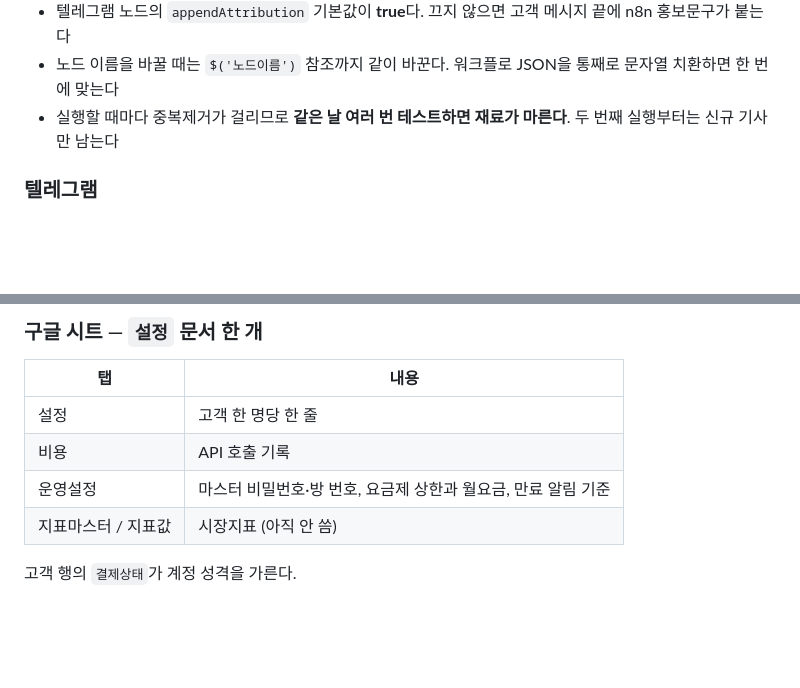
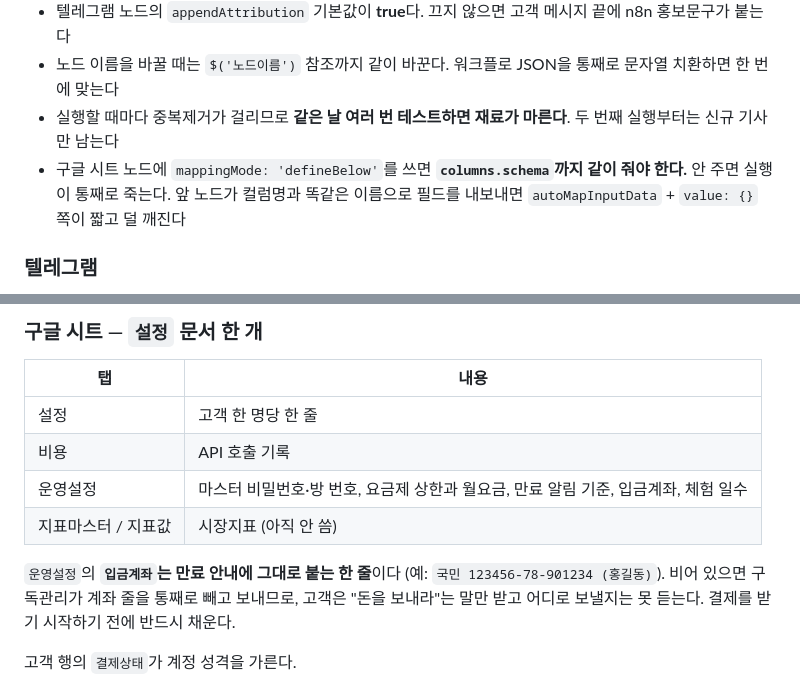
Before and after one commit to uTaxx/sondul_news, a Markdown page: CLAUDE.md, 2 parts joined by grey strips. Drawn GitHub-style; blank space fills up the shorter version.

Commit message:
운영설정에 입금계좌 자리를 만들고 기록한다
구독관리는 이미 `입금계좌`를 읽어 만료 안내에 붙이도록 짜여 있었는데, 정작
시트에 그 행이 없었다. 그래서 안내가 "이용료를 보내주신 뒤 버튼을 눌러주세요"
까지만 나가고 어디로 보내라는 말이 빠져 있었다. 결제를 받기 시작하면 바로
문제가 될 자리라 행을 먼저 만들어 뒀다. 값은 비워 뒀다 — 계좌번호는 사람이
넣어야 하고, 비면 계좌 줄을 빼도록 코드가 이미 막고 있다.

체험_일수도 같이 넣었다. 코드가 14로 기본값을 물고 있었는데 홈페이지의
"2주"와 따로 놀 수 있어서, 한 곳에서 고치도록 시트로 끌어냈다.

구글 시트 노드의 defineBelow 함정도 적어뒀다. columns.schema 를 같이 주지
않으면 실행이 통째로 죽는데, 이번에 한 번 걸렸다.

Co-Authored-By: Claude Opus 5 <noreply@anthropic.com>
Claude-Session: https://claude.ai/code/session_01BefPZu7tYcpEf4YQ3y5QAa

```diff
--- a/CLAUDE.md
+++ b/CLAUDE.md
@@ -154,6 +154,9 @@ AI를 붙일지 말지 판단할 때 이 구분을 먼저 한다.
   워크플로 JSON을 통째로 문자열 치환하면 한 번에 맞는다
 - 실행할 때마다 중복제거가 걸리므로 **같은 날 여러 번 테스트하면 재료가 마른다**.
   두 번째 실행부터는 신규 기사만 남는다
+- 구글 시트 노드에 `mappingMode: 'defineBelow'`를 쓰면 **`columns.schema`까지 같이
+  줘야 한다.** 안 주면 실행이 통째로 죽는다. 앞 노드가 컬럼명과 똑같은 이름으로
+  필드를 내보내면 `autoMapInputData` + `value: {}` 쪽이 짧고 덜 깨진다
 
 ### 텔레그램
 
@@ -206,8 +209,13 @@ AI를 붙일지 말지 판단할 때 이 구분을 먼저 한다.
 |---|---|
 | 설정 | 고객 한 명당 한 줄 |
 | 비용 | API 호출 기록 |
-| 운영설정 | 마스터 비밀번호·방 번호, 요금제 상한과 월요금, 만료 알림 기준 |
+| 운영설정 | 마스터 비밀번호·방 번호, 요금제 상한과 월요금, 만료 알림 기준, 입금계좌, 체험 일수 |
 | 지표마스터 / 지표값 | 시장지표 (아직 안 씀) |
+
+`운영설정`의 **`입금계좌`는 만료 안내에 그대로 붙는 한 줄**이다
+(예: `국민 123456-78-901234 (홍길동)`). 비어 있으면 구독관리가 계좌 줄을 통째로
+빼고 보내므로, 고객은 "돈을 보내라"는 말만 받고 어디로 보낼지는 못 듣는다.
+결제를 받기 시작하기 전에 반드시 채운다.
 
 고객 행의 `결제상태`가 계정 성격을 가른다.
 
```
